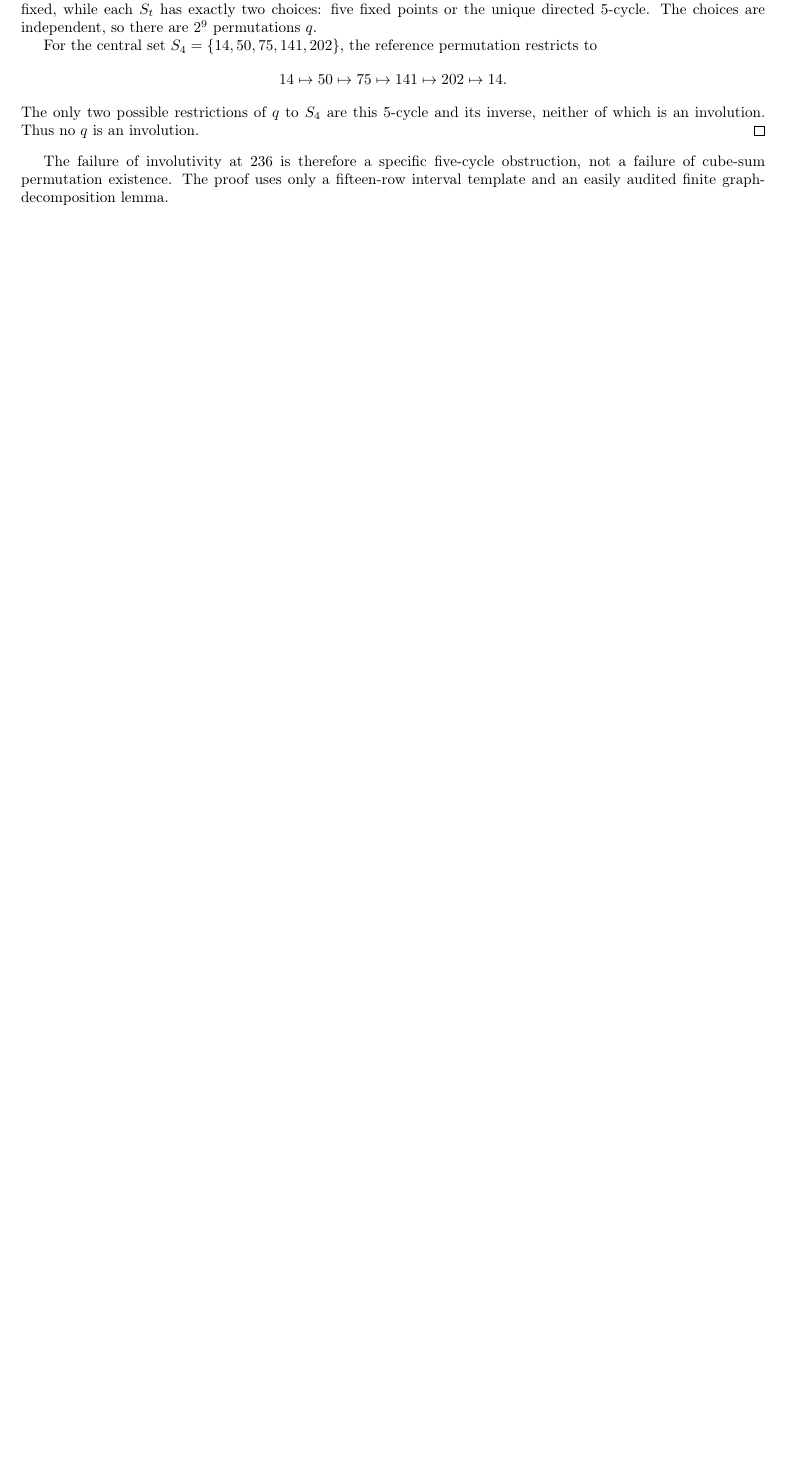
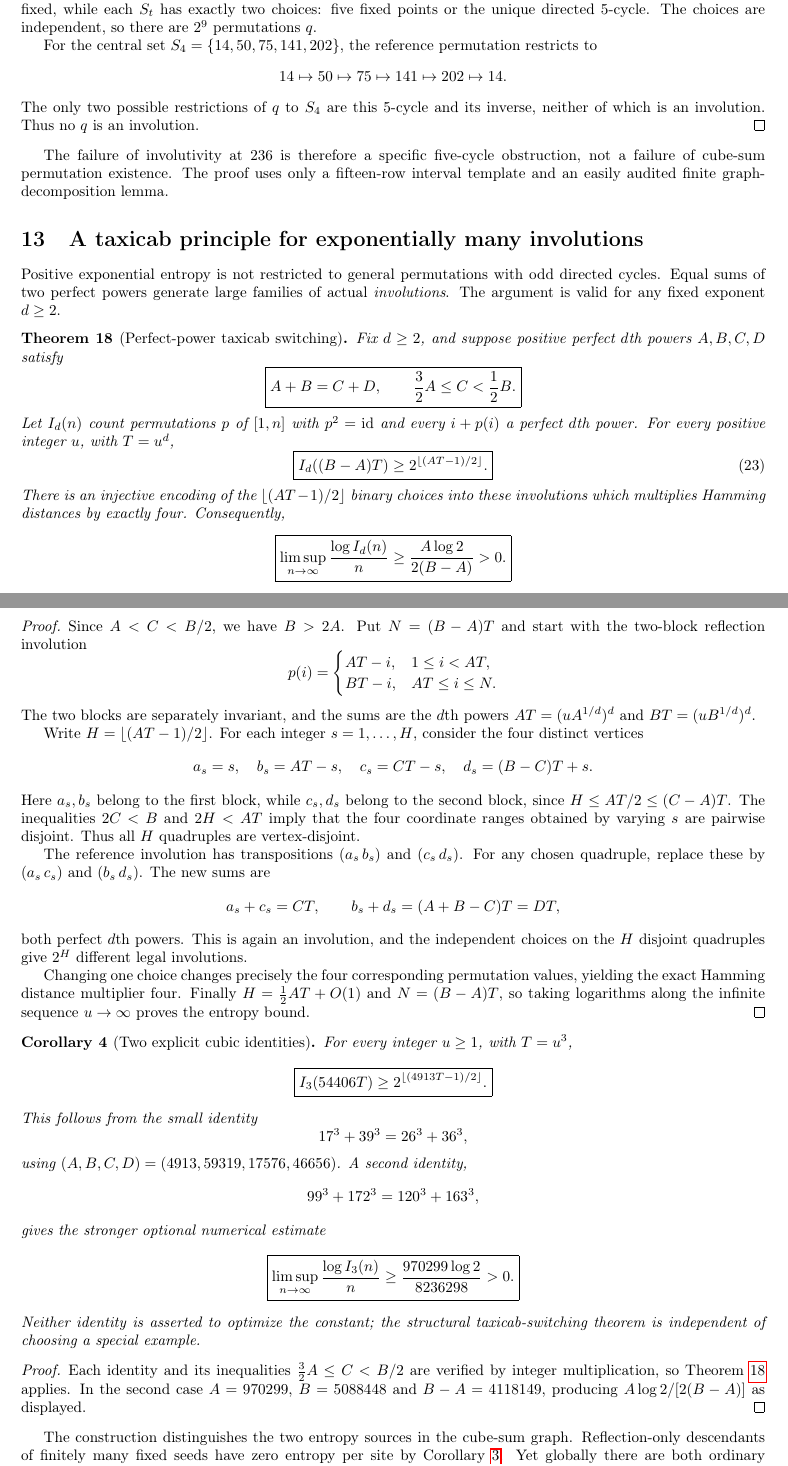
Before and after one commit to ddy314/oeis-papers, a LaTeX paper (papers/A006063/main.tex): part of page 16 of 28 before the commit and two parts of pages 16 and 17 of 29 after it, the two joined at a grey line, cut so that both start at the same text, the shorter picture padded with empty space. Compiled offline with pdfLaTeX.

Commit message:
Prove general taxicab-switching theorem: exponential families of legal involutions and Hamming codes

```diff
--- a/papers/A006063/main.tex
+++ b/papers/A006063/main.tex
@@ -1916,3 +1916,151 @@ cube-sum permutation existence. The proof uses
 only a fifteen-row interval template and an easily
 audited finite graph-decomposition lemma.
 
+\section{A taxicab principle for exponentially many involutions}
+\label{sec:taxicab-involutions}
+
+Positive exponential entropy is not restricted to
+general permutations with odd directed cycles.
+Equal sums of two perfect powers generate
+large families of actual \emph{involutions}.
+The argument is valid for any fixed exponent
+$d\ge2$.
+
+\begin{theorem}[Perfect-power taxicab switching]
+\label{thm:taxicab-switching}
+Fix $d\ge2$, and suppose positive perfect
+$d$th powers $A,B,C,D$ satisfy
+\[
+\boxed{A+B=C+D,\qquad
+\frac32A\le C<\frac12B.}
+\]
+Let $I_d(n)$ count permutations $p$
+of $[1,n]$ with $p^2=\mathrm{id}$
+and every $i+p(i)$ a perfect
+$d$th power. For every positive integer
+$u$, with $T=u^d$,
+\begin{equation}\label{eq:taxicab-involutions}
+\boxed{\displaystyle
+I_d((B-A)T)\ge
+2^{\left\lfloor(AT-1)/2\right\rfloor}.}
+\end{equation}
+There is an injective encoding of the
+$\lfloor(AT-1)/2\rfloor$ binary choices
+into these involutions which multiplies
+Hamming distances by exactly four.
+Consequently,
+\[
+\boxed{\displaystyle
+\limsup_{n\to\infty}
+\frac{\log I_d(n)}n
+\ge\frac{A\log2}{2(B-A)}>0.}
+\]
+\end{theorem}
+\begin{proof}
+Since $A<C<B/2$, we have $B>2A$.
+Put $N=(B-A)T$ and start with
+the two-block reflection involution
+\[
+p(i)=
+\begin{cases}
+AT-i,&1\le i<AT,\\
+BT-i,&AT\le i\le N.
+\end{cases}
+\]
+The two blocks are separately invariant,
+and the sums are the $d$th powers
+$AT=(uA^{1/d})^d$ and
+$BT=(uB^{1/d})^d$.
+
+Write $H=\lfloor(AT-1)/2\rfloor$.
+For each integer $s=1,\ldots,H$,
+consider the four distinct vertices
+\[
+a_s=s,\quad b_s=AT-s,\quad
+c_s=CT-s,\quad
+d_s=(B-C)T+s.
+\]
+Here $a_s,b_s$ belong to the first
+block, while $c_s,d_s$ belong
+to the second block, since
+$H\le AT/2\le(C-A)T$.
+The inequalities $2C<B$ and
+$2H<AT$ imply that the four
+coordinate ranges obtained by varying
+$s$ are pairwise disjoint.
+Thus all $H$ quadruples are
+vertex-disjoint.
+
+The reference involution has
+transpositions
+$(a_s\,b_s)$ and $(c_s\,d_s)$.
+For any chosen quadruple, replace
+these by
+$(a_s\,c_s)$ and $(b_s\,d_s)$.
+The new sums are
+\[
+a_s+c_s=CT,\qquad
+b_s+d_s=(A+B-C)T=DT,
+\]
+both perfect $d$th powers.
+This is again an involution, and
+the independent choices on the $H$
+disjoint quadruples give $2^H$
+different legal involutions.
+
+Changing one choice changes precisely
+the four corresponding permutation
+values, yielding the exact Hamming
+distance multiplier four.
+Finally $H=\frac12AT+O(1)$ and
+$N=(B-A)T$, so taking logarithms
+along the infinite sequence $u\to\infty$
+proves the entropy bound.
+\end{proof}
+
+\begin{corollary}[Two explicit cubic identities]
+\label{cor:taxicab-cubes}
+For every integer $u\ge1$, with $T=u^3$,
+\[
+\boxed{\displaystyle
+I_3(54406T)\ge
+2^{\lfloor(4913T-1)/2\rfloor}.}
+\]
+This follows from the small identity
+\[
+17^3+39^3=26^3+36^3,
+\]
+using $(A,B,C,D)=(4913,59319,17576,46656)$.
+A second identity,
+\[
+99^3+172^3=120^3+163^3,
+\]
+gives the stronger optional numerical estimate
+\[
+\boxed{\displaystyle
+\limsup_{n\to\infty}\frac{\log I_3(n)}n
+\ge\frac{970299\log2}{8236298}>0.}
+\]
+Neither identity is asserted to optimize
+the constant; the structural
+taxicab-switching theorem is independent
+of choosing a special example.
+\end{corollary}
+\begin{proof}
+Each identity and its inequalities
+$\frac32A\le C<B/2$
+are verified by integer multiplication,
+so Theorem~\ref{thm:taxicab-switching}
+applies. In the second case
+$A=970299$, $B=5088448$ and
+$B-A=4118149$, producing
+$A\log2/[2(B-A)]$ as displayed.
+\end{proof}
+
+The construction distinguishes the
+two entropy sources in the cube-sum graph.
+Reflection-only descendants of finitely
+many fixed seeds have zero entropy
+per site by
+Corollary~\ref{cor:entropy-separation}.
+Yet globally there are both ordinary
```
Also changed, not shown: papers/A006063/main.tex (8 more changed lines).
